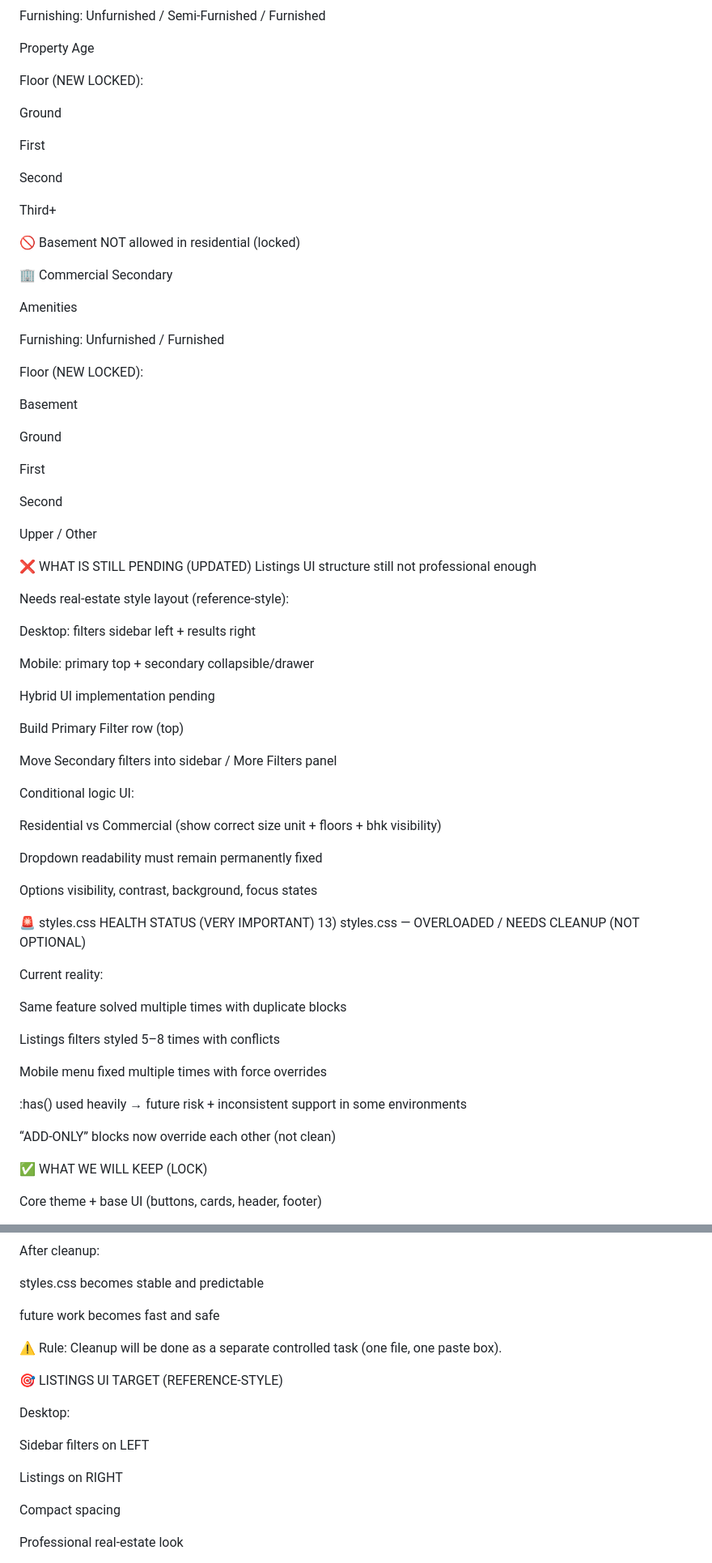
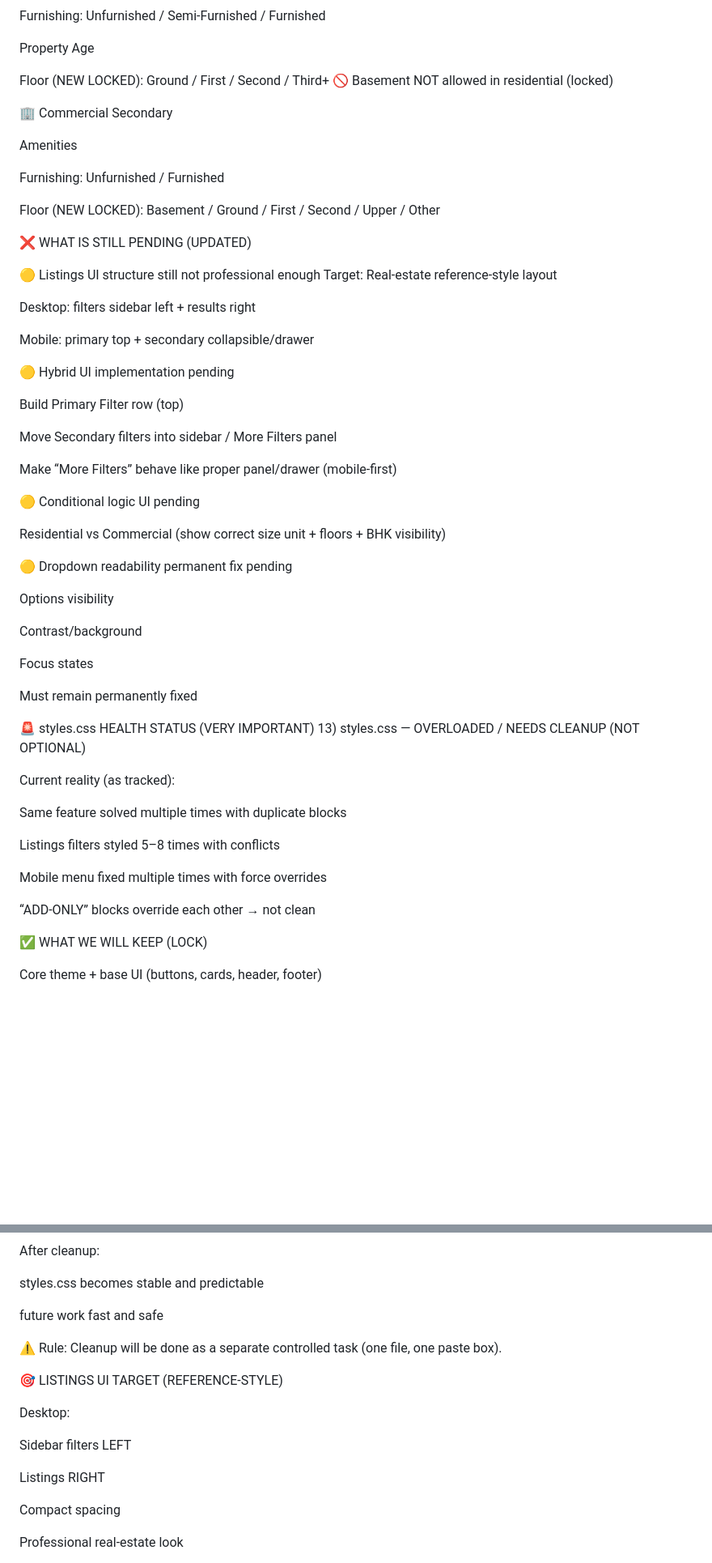
Before and after one commit to manishsoni696/arh-rentals, a Markdown page: docs/ARH RENTALS — PENDING TASKS & NEXT STEPS MASTER.MD, 2 parts joined by grey strips. Shown at 81% size. Drawn GitHub-style; blank space fills up the shorter version.

```diff
--- a/docs/ARH RENTALS — PENDING TASKS & NEXT STEPS MASTER.MD
+++ b/docs/ARH RENTALS — PENDING TASKS & NEXT STEPS MASTER.MD
@@ -239,16 +247,7 @@ Furnishing: Unfurnished / Semi-Furnished / Furnished
 
 Property Age
 
-Floor (NEW LOCKED):
-
-Ground
-
-First
-
-Second
-
-Third+
-
+Floor (NEW LOCKED): Ground / First / Second / Third+
 🚫 Basement NOT allowed in residential (locked)
 
 🏢 Commercial Secondary
@@ -257,45 +256,43 @@ Amenities
 
 Furnishing: Unfurnished / Furnished
 
-Floor (NEW LOCKED):
-
-Basement
-
-Ground
-
-First
-
-Second
-
-Upper / Other
+Floor (NEW LOCKED): Basement / Ground / First / Second / Upper / Other
 
 ❌ WHAT IS STILL PENDING (UPDATED)
-Listings UI structure still not professional enough
 
-Needs real-estate style layout (reference-style):
+🟡 Listings UI structure still not professional enough
+Target: Real-estate reference-style layout
 
 Desktop: filters sidebar left + results right
 
 Mobile: primary top + secondary collapsible/drawer
 
-Hybrid UI implementation pending
+🟡 Hybrid UI implementation pending
 
 Build Primary Filter row (top)
 
 Move Secondary filters into sidebar / More Filters panel
 
-Conditional logic UI:
+Make “More Filters” behave like proper panel/drawer (mobile-first)
 
-Residential vs Commercial (show correct size unit + floors + bhk visibility)
+🟡 Conditional logic UI pending
 
-Dropdown readability must remain permanently fixed
+Residential vs Commercial (show correct size unit + floors + BHK visibility)
 
-Options visibility, contrast, background, focus states
+🟡 Dropdown readability permanent fix pending
+
+Options visibility
+
+Contrast/background
+
+Focus states
+
+Must remain permanently fixed
 
 🚨 styles.css HEALTH STATUS (VERY IMPORTANT)
 13) styles.css — OVERLOADED / NEEDS CLEANUP (NOT OPTIONAL)
 
-Current reality:
+Current reality (as tracked):
 
 Same feature solved multiple times with duplicate blocks
 
@@ -303,9 +300,7 @@ Listings filters styled 5–8 times with conflicts
 
 Mobile menu fixed multiple times with force overrides
 
-:has() used heavily → future risk + inconsistent support in some environments
-
-“ADD-ONLY” blocks now override each other (not clean)
+“ADD-ONLY” blocks override each other → not clean
 
 ✅ WHAT WE WILL KEEP (LOCK)
 
@@ -330,7 +325,7 @@ After cleanup:
 
 styles.css becomes stable and predictable
 
-future work becomes fast and safe
+future work fast and safe
 
 ⚠️ Rule: Cleanup will be done as a separate controlled task (one file, one paste box).
 
@@ -338,9 +333,9 @@ future work becomes fast and safe
 
 Desktop:
 
-Sidebar filters on LEFT
+Sidebar filters LEFT
 
-Listings on RIGHT
+Listings RIGHT
 
 Compact spacing
 
```
Also changed, not shown: other parts of docs/ARH RENTALS — PENDING TASKS & NEXT STEPS MASTER.MD (+39 -33 lines).
